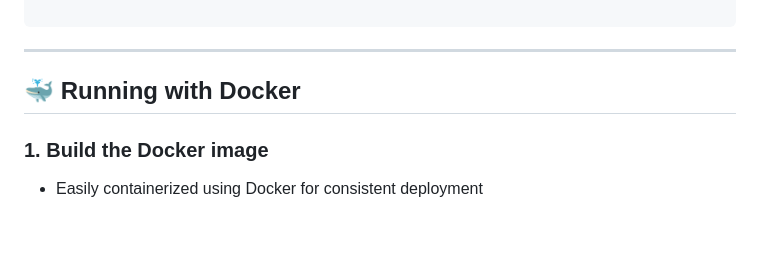
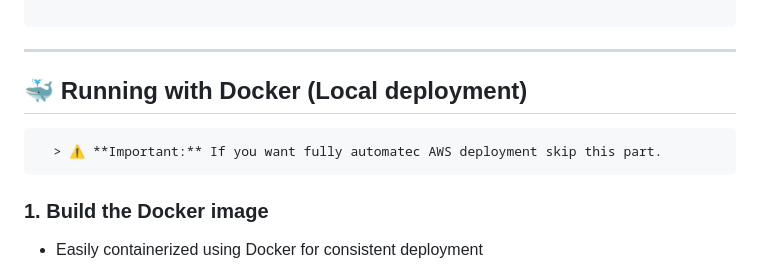
Before and after one commit to Daniel2369/myHotel_DevOps_MidTerm, a Markdown page: readme.md, the part around the change. GitHub-like rendering; blank space fills up the shorter version.

```diff
--- a/readme.md
+++ b/readme.md
@@ -74,7 +74,8 @@ hotel-room-management/
 
 ---
 
-## 🐳 Running with Docker
+## 🐳 Running with Docker (Local deployment)
+      > ⚠️ **Important:** If you want fully automatec AWS deployment skip this part.
 
 ### 1. Build the Docker image
 - Easily containerized using Docker for consistent deployment
```
